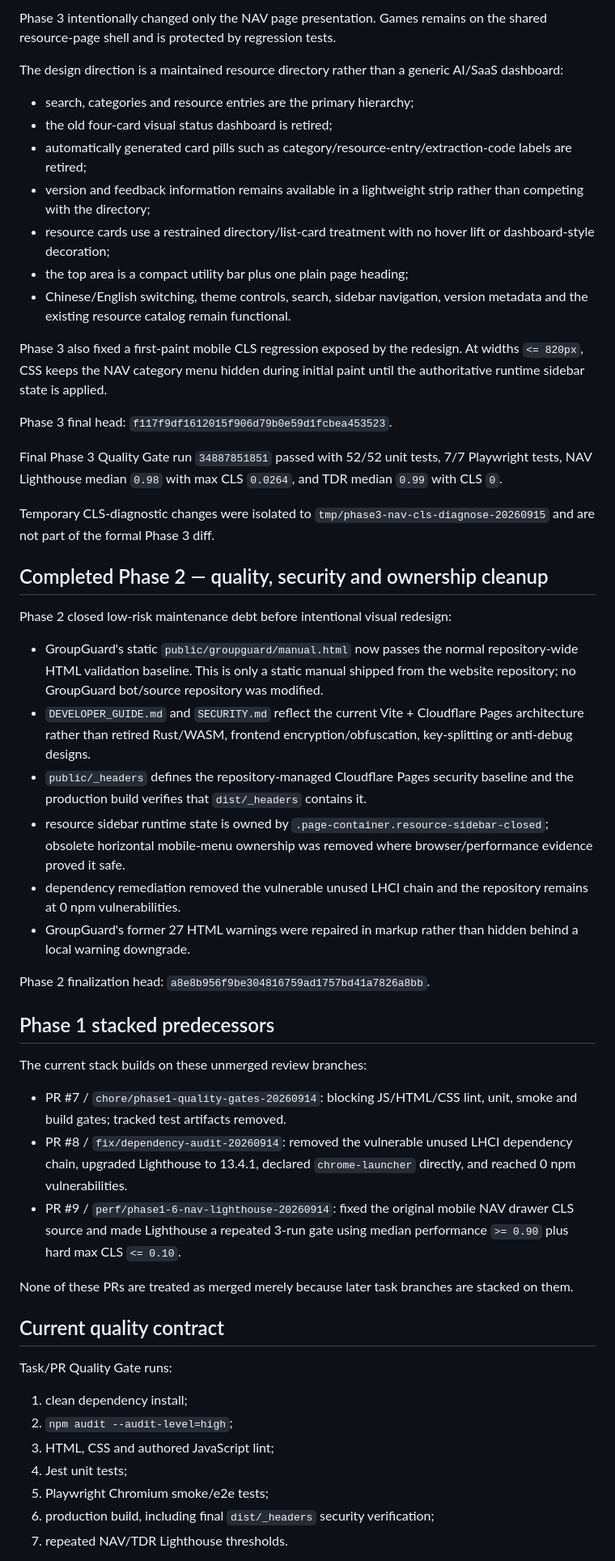
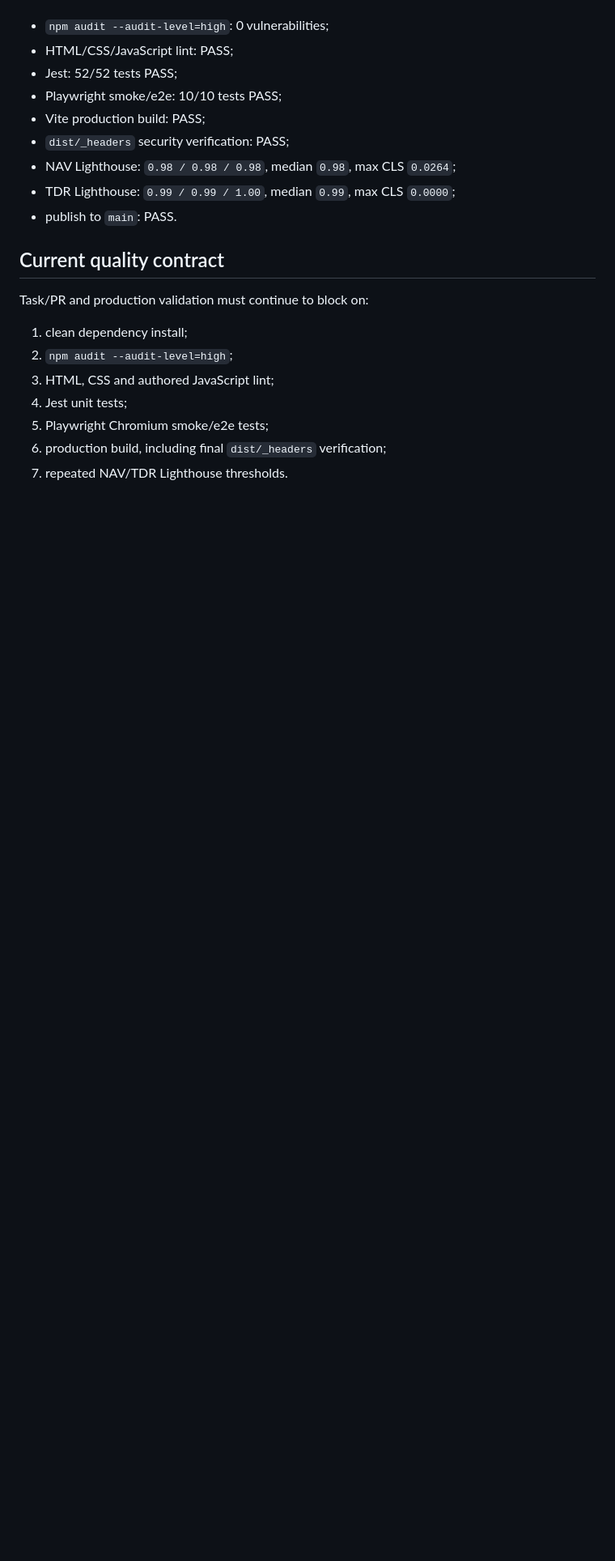
Before and after one commit to xianyumht-cmd/website, a Markdown page: docs/PROJECT_STATE.md, the part around one of its changes. Shown at 81% size. Drawn GitHub-style; blank space fills up the shorter version.

```diff
--- a/docs/PROJECT_STATE.md
+++ b/docs/PROJECT_STATE.md
@@ -43,55 +33,22 @@ The Phase 4 implementation diff is NAV-scoped. It adds/changes only NAV accessib
-Phase 3 intentionally changed only the NAV page presentation. Games remains on the shared resource-page shell and is protected by regression tests.
-
-The design direction is a maintained resource directory rather than a generic AI/SaaS dashboard:
-
-- search, categories and resource entries are the primary hierarchy;
-- the old four-card visual status dashboard is retired;
-- automatically generated card pills such as category/resource-entry/extraction-code labels are retired;
-- version and feedback information remains available in a lightweight strip rather than competing with the directory;
-- resource cards use a restrained directory/list-card treatment with no hover lift or dashboard-style decoration;
-- the top area is a compact utility bar plus one plain page heading;
-- Chinese/English switching, theme controls, search, sidebar navigation, version metadata and the existing resource catalog remain functional.
-
-Phase 3 also fixed a first-paint mobile CLS regression exposed by the redesign. At widths `<= 820px`, CSS keeps the NAV category menu hidden during initial paint until the authoritative runtime sidebar state is applied.
-
-Phase 3 final head: `f117f9df1612015f906d79b0e59d1fcbea453523`.
-
-Final Phase 3 Quality Gate run `34887851851` passed with 52/52 unit tests, 7/7 Playwright tests, NAV Lighthouse median `0.98` with max CLS `0.0264`, and TDR median `0.99` with CLS `0`.
-
-Temporary CLS-diagnostic changes were isolated to `tmp/phase3-nav-cls-diagnose-20260915` and are not part of the formal Phase 3 diff.
-
-## Completed Phase 2 — quality, security and ownership cleanup
-
-Phase 2 closed low-risk maintenance debt before intentional visual redesign:
-
-- GroupGuard's static `public/groupguard/manual.html` now passes the normal repository-wide HTML validation baseline. This is only a static manual shipped from the website repository; no GroupGuard bot/source repository was modified.
-- `DEVELOPER_GUIDE.md` and `SECURITY.md` reflect the current Vite + Cloudflare Pages architecture rather than retired Rust/WASM, frontend encryption/obfuscation, key-splitting or anti-debug designs.
-- `public/_headers` defines the repository-managed Cloudflare Pages security baseline and the production build verifies that `dist/_headers` contains it.
-- resource sidebar runtime state is owned by `.page-container.resource-sidebar-closed`; obsolete horizontal mobile-menu ownership was removed where browser/performance evidence proved it safe.
-- dependency remediation removed the vulnerable unused LHCI chain and the repository remains at 0 npm vulnerabilities.
-- GroupGuard's former 27 HTML warnings were repaired in markup rather than hidden behind a local warning downgrade.
-
-Phase 2 finalization head: `a8e8b956f9be304816759ad1757bd41a7826a8bb`.
-
-## Phase 1 stacked predecessors
-
-The current stack builds on these unmerged review branches:
-
-- PR #7 / `chore/phase1-quality-gates-20260914`: blocking JS/HTML/CSS lint, unit, smoke and build gates; tracked test artifacts removed.
-- PR #8 / `fix/dependency-audit-20260914`: removed the vulnerable unused LHCI dependency chain, upgraded Lighthouse to 13.4.1, declared `chrome-launcher` directly, and reached 0 npm vulnerabilities.
-- PR #9 / `perf/phase1-6-nav-lighthouse-20260914`: fixed the original mobile NAV drawer CLS source and made Lighthouse a repeated 3-run gate using median performance `>= 0.90` plus hard max CLS `<= 0.10`.
-
-None of these PRs are treated as merged merely because later task branches are stacked on them.
+- `npm audit --audit-level=high`: 0 vulnerabilities;
+- HTML/CSS/JavaScript lint: PASS;
+- Jest: 52/52 tests PASS;
+- Playwright smoke/e2e: 10/10 tests PASS;
+- Vite production build: PASS;
+- `dist/_headers` security verification: PASS;
+- NAV Lighthouse: `0.98 / 0.98 / 0.98`, median `0.98`, max CLS `0.0264`;
+- TDR Lighthouse: `0.99 / 0.99 / 1.00`, median `0.99`, max CLS `0.0000`;
+- publish to `main`: PASS.
 
 ## Current quality contract
 
-Task/PR Quality Gate runs:
+Task/PR and production validation must continue to block on:
 
 1. clean dependency install;
 2. `npm audit --audit-level=high`;
 3. HTML, CSS and authored JavaScript lint;
 4. Jest unit tests;
 5. Playwright Chromium smoke/e2e tests;
-6. production build, including final `dist/_headers` security verification;
+6. production build, including final `dist/_headers` verification;
 7. repeated NAV/TDR Lighthouse thresholds.
 
```
Also changed, not shown: other parts of docs/PROJECT_STATE.md (+31 -38 lines).
